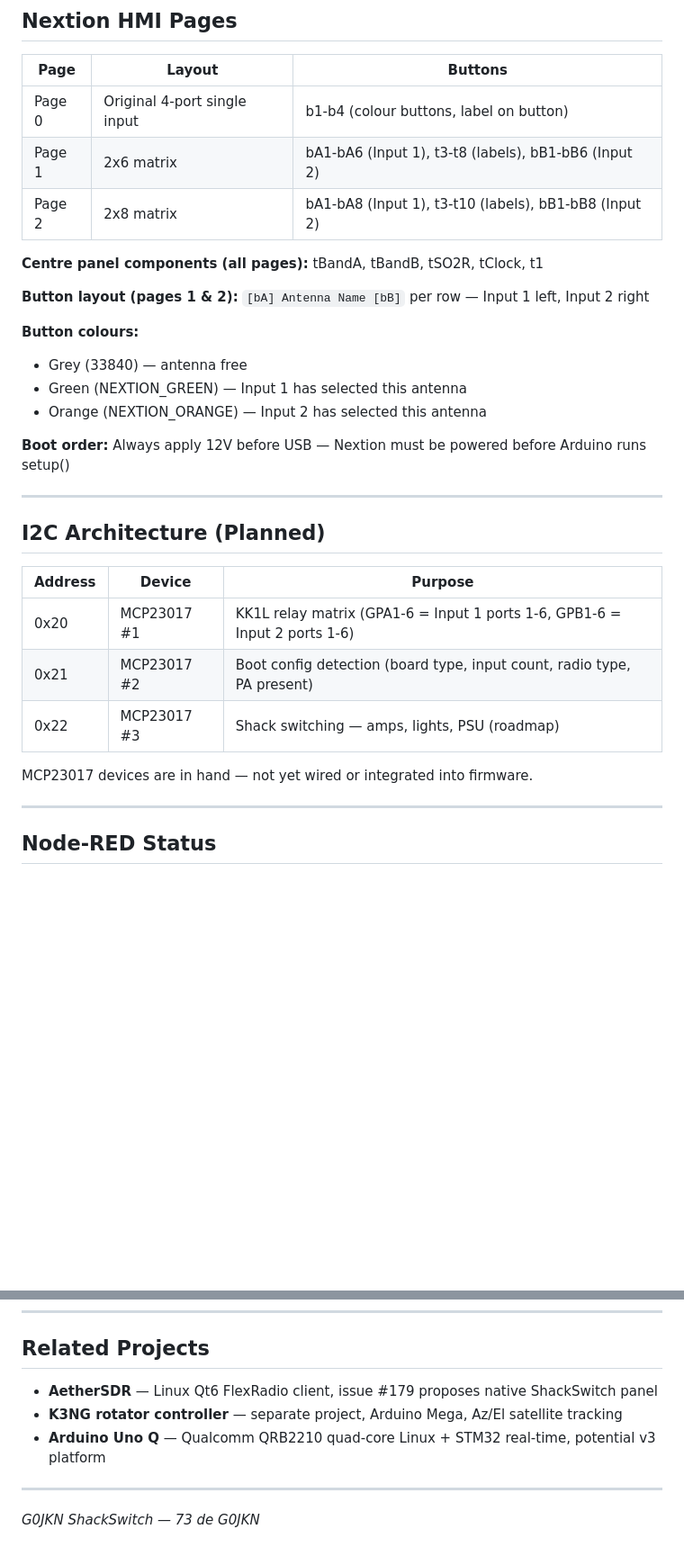
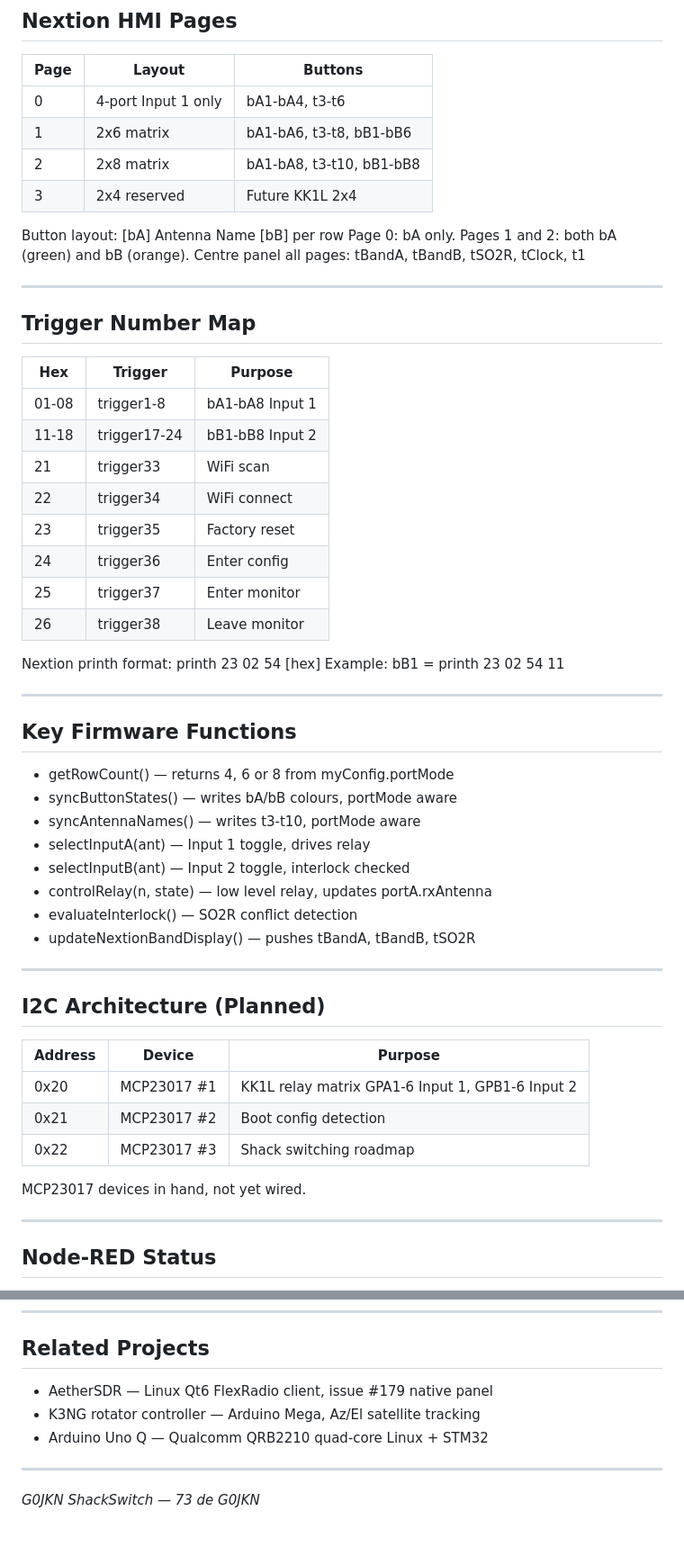
Before and after one commit to nigelfenton/shackswitch, a Markdown page: CLAUDE.md, 2 parts joined by grey strips. Shown at 90% size. GitHub-like rendering; blank space fills up the shorter version.

```diff
--- a/CLAUDE.md
+++ b/CLAUDE.md
@@ -107,20 +118,45 @@ UDP discovery beacon broadcasts every 5 seconds on port 9008.
 
 | Page | Layout | Buttons |
 |---|---|---|
-| Page 0 | Original 4-port single input | b1-b4 (colour buttons, label on button) |
-| Page 1 | 2x6 matrix | bA1-bA6 (Input 1), t3-t8 (labels), bB1-bB6 (Input 2) |
-| Page 2 | 2x8 matrix | bA1-bA8 (Input 1), t3-t10 (labels), bB1-bB8 (Input 2) |
+| 0 | 4-port Input 1 only | bA1-bA4, t3-t6 |
+| 1 | 2x6 matrix | bA1-bA6, t3-t8, bB1-bB6 |
+| 2 | 2x8 matrix | bA1-bA8, t3-t10, bB1-bB8 |
+| 3 | 2x4 reserved | Future KK1L 2x4 |
 
-**Centre panel components (all pages):** tBandA, tBandB, tSO2R, tClock, t1
+Button layout: [bA] Antenna Name [bB] per row
+Page 0: bA only. Pages 1 and 2: both bA (green) and bB (orange).
+Centre panel all pages: tBandA, tBandB, tSO2R, tClock, t1
 
-**Button layout (pages 1 & 2):** `[bA] Antenna Name [bB]` per row — Input 1 left, Input 2 right
+---
 
-**Button colours:**
-- Grey (33840) — antenna free
-- Green (NEXTION_GREEN) — Input 1 has selected this antenna
-- Orange (NEXTION_ORANGE) — Input 2 has selected this antenna
+## Trigger Number Map
 
-**Boot order:** Always apply 12V before USB — Nextion must be powered before Arduino runs setup()
+| Hex | Trigger | Purpose |
+|---|---|---|
+| 01-08 | trigger1-8 | bA1-bA8 Input 1 |
+| 11-18 | trigger17-24 | bB1-bB8 Input 2 |
+| 21 | trigger33 | WiFi scan |
+| 22 | trigger34 | WiFi connect |
+| 23 | trigger35 | Factory reset |
+| 24 | trigger36 | Enter config |
+| 25 | trigger37 | Enter monitor |
+| 26 | trigger38 | Leave monitor |
+
+Nextion printh format: printh 23 02 54 [hex]
+Example: bB1 = printh 23 02 54 11
+
+---
+
+## Key Firmware Functions
+
+- getRowCount() — returns 4, 6 or 8 from myConfig.portMode
+- syncButtonStates() — writes bA/bB colours, portMode aware
+- syncAntennaNames() — writes t3-t10, portMode aware
+- selectInputA(ant) — Input 1 toggle, drives relay
+- selectInputB(ant) — Input 2 toggle, interlock checked
+- controlRelay(n, state) — low level relay, updates portA.rxAntenna
+- evaluateInterlock() — SO2R conflict detection
+- updateNextionBandDisplay() — pushes tBandA, tBandB, tSO2R
 
 ---
 
@@ -128,11 +164,11 @@ UDP discovery beacon broadcasts every 5 seconds on port 9008.
 
 | Address | Device | Purpose |
 |---|---|---|
-| 0x20 | MCP23017 #1 | KK1L relay matrix (GPA1-6 = Input 1 ports 1-6, GPB1-6 = Input 2 ports 1-6) |
-| 0x21 | MCP23017 #2 | Boot config detection (board type, input count, radio type, PA present) |
-| 0x22 | MCP23017 #3 | Shack switching — amps, lights, PSU (roadmap) |
+| 0x20 | MCP23017 #1 | KK1L relay matrix GPA1-6 Input 1, GPB1-6 Input 2 |
+| 0x21 | MCP23017 #2 | Boot config detection |
+| 0x22 | MCP23017 #3 | Shack switching roadmap |
 
-MCP23017 devices are in hand — not yet wired or integrated into firmware.
+MCP23017 devices in hand, not yet wired.
 
 ---
 
@@ -203,9 +230,9 @@ Auto-select logic: on band change → find antennas covering that band → sort
 
 ## Related Projects
 
-- **AetherSDR** — Linux Qt6 FlexRadio client, issue #179 proposes native ShackSwitch panel
-- **K3NG rotator controller** — separate project, Arduino Mega, Az/El satellite tracking
-- **Arduino Uno Q** — Qualcomm QRB2210 quad-core Linux + STM32 real-time, potential v3 platform
+- AetherSDR — Linux Qt6 FlexRadio client, issue #179 native panel
+- K3NG rotator controller — Arduino Mega, Az/El satellite tracking
+- Arduino Uno Q — Qualcomm QRB2210 quad-core Linux + STM32
 
 ---
 
```
Also changed, not shown: other parts of CLAUDE.md (+79 -77 lines).
